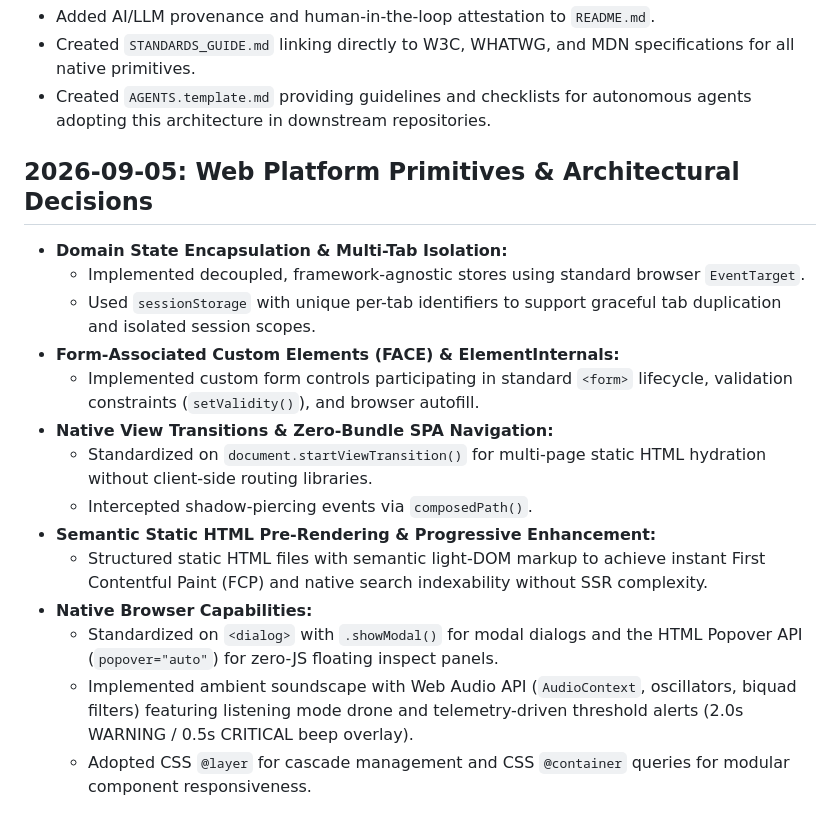
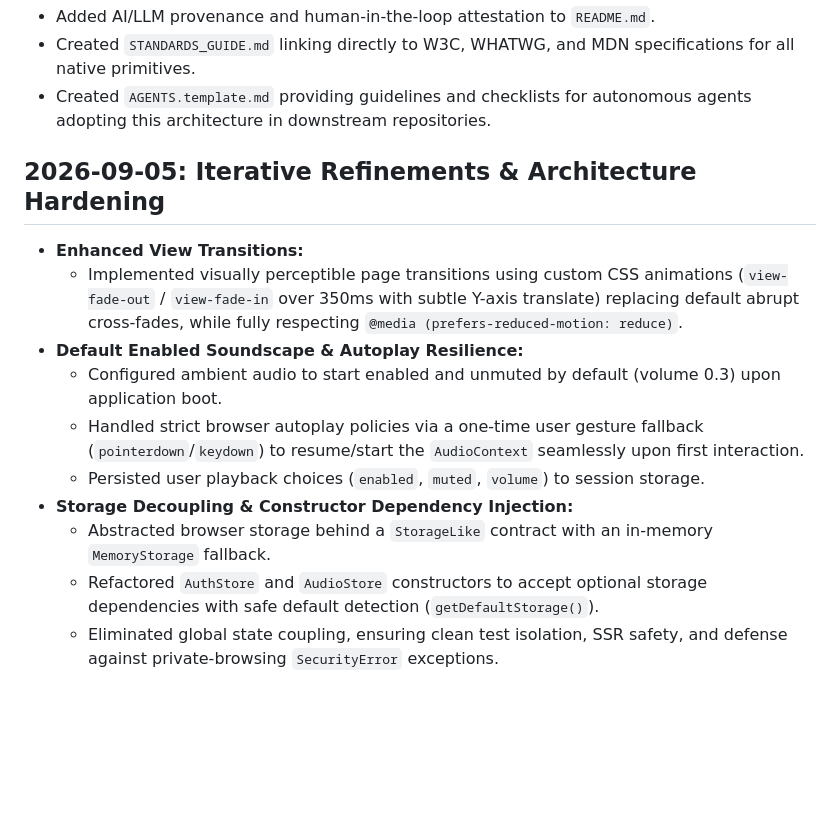
Before and after one commit to magnusp/wc-multi-page-state, a Markdown page: TIMELINE.md, the part around the change. Drawn GitHub-style; blank space fills up the shorter version.

```diff
--- a/TIMELINE.md
+++ b/TIMELINE.md
@@ -47,18 +47,14 @@ This document tracks the hypothesis, architectural decisions, technical findings
 - Created `STANDARDS_GUIDE.md` linking directly to W3C, WHATWG, and MDN specifications for all native primitives.
 - Created `AGENTS.template.md` providing guidelines and checklists for autonomous agents adopting this architecture in downstream repositories.
 
-## 2026-09-05: Web Platform Primitives & Architectural Decisions
-- **Domain State Encapsulation & Multi-Tab Isolation:**
-  - Implemented decoupled, framework-agnostic stores using standard browser `EventTarget`.
-  - Used `sessionStorage` with unique per-tab identifiers to support graceful tab duplication and isolated session scopes.
-- **Form-Associated Custom Elements (FACE) & ElementInternals:**
-  - Implemented custom form controls participating in standard `<form>` lifecycle, validation constraints (`setValidity()`), and browser autofill.
-- **Native View Transitions & Zero-Bundle SPA Navigation:**
-  - Standardized on `document.startViewTransition()` for multi-page static HTML hydration without client-side routing libraries.
-  - Intercepted shadow-piercing events via `composedPath()`.
-- **Semantic Static HTML Pre-Rendering & Progressive Enhancement:**
-  - Structured static HTML files with semantic light-DOM markup to achieve instant First Contentful Paint (FCP) and native search indexability without SSR complexity.
-- **Native Browser Capabilities:**
-  - Standardized on `<dialog>` with `.showModal()` for modal dialogs and the HTML Popover API (`popover="auto"`) for zero-JS floating inspect panels.
-  - Implemented ambient soundscape with Web Audio API (`AudioContext`, oscillators, biquad filters) featuring listening mode drone and telemetry-driven threshold alerts (2.0s WARNING / 0.5s CRITICAL beep overlay).
-  - Adopted CSS `@layer` for cascade management and CSS `@container` queries for modular component responsiveness.
+## 2026-09-05: Iterative Refinements & Architecture Hardening
+- **Enhanced View Transitions:**
+  - Implemented visually perceptible page transitions using custom CSS animations (`view-fade-out` / `view-fade-in` over 350ms with subtle Y-axis translate) replacing default abrupt cross-fades, while fully respecting `@media (prefers-reduced-motion: reduce)`.
+- **Default Enabled Soundscape & Autoplay Resilience:**
+  - Configured ambient audio to start enabled and unmuted by default (volume 0.3) upon application boot.
+  - Handled strict browser autoplay policies via a one-time user gesture fallback (`pointerdown`/`keydown`) to resume/start the `AudioContext` seamlessly upon first interaction.
+  - Persisted user playback choices (`enabled`, `muted`, `volume`) to session storage.
+- **Storage Decoupling & Constructor Dependency Injection:**
+  - Abstracted browser storage behind a `StorageLike` contract with an in-memory `MemoryStorage` fallback.
+  - Refactored `AuthStore` and `AudioStore` constructors to accept optional storage dependencies with safe default detection (`getDefaultStorage()`).
+  - Eliminated global state coupling, ensuring clean test isolation, SSR safety, and defense against private-browsing `SecurityError` exceptions.
```
Also changed, not shown: README.md (+5 -4 lines).
